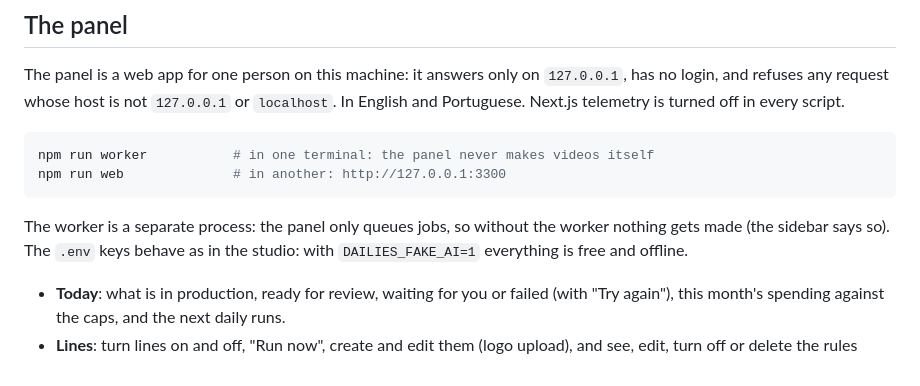
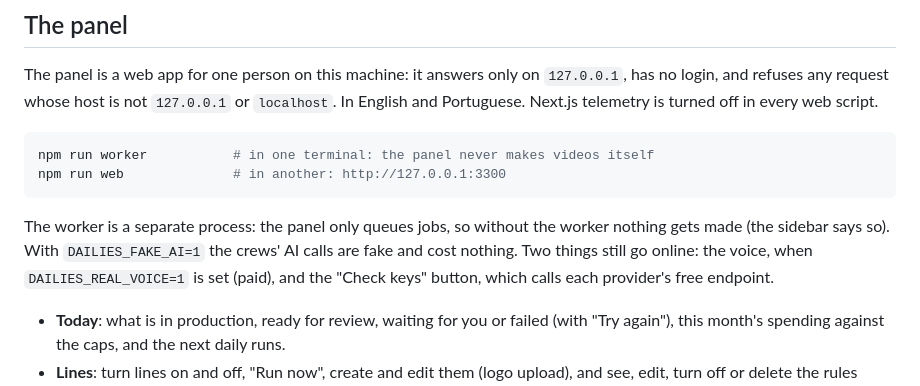
Before and after one commit to hugoamadio/dailies-crew, a Markdown page: README.md, the part around the change. Rendered like a GitHub page.

Commit message:
docs: the panel README no longer claims everything is offline
Co-Authored-By: Claude Opus 5.5 <noreply@anthropic.com>
Claude-Session: https://claude.ai/code/session_01UNBLqGd77q8YEReRRhsyCp

````diff
--- a/README.md
+++ b/README.md
@@ -118,7 +118,7 @@ ElevenLabs prices. If the key is refused or the credit runs out, every line stop
 
 The panel is a web app for one person on this machine: it answers only on `127.0.0.1`, has no
 login, and refuses any request whose host is not `127.0.0.1` or `localhost`. In English and
-Portuguese. Next.js telemetry is turned off in every script.
+Portuguese. Next.js telemetry is turned off in every web script.
 
 ```bash
 npm run worker           # in one terminal: the panel never makes videos itself
@@ -126,8 +126,9 @@ npm run web              # in another: http://127.0.0.1:3300
 ```
 
 The worker is a separate process: the panel only queues jobs, so without the worker nothing gets
-made (the sidebar says so). The `.env` keys behave as in the studio: with `DAILIES_FAKE_AI=1`
-everything is free and offline.
+made (the sidebar says so). With `DAILIES_FAKE_AI=1` the crews' AI calls are fake and cost nothing.
+Two things still go online: the voice, when `DAILIES_REAL_VOICE=1` is set (paid), and the "Check
+keys" button, which calls each provider's free endpoint.
 
 - **Today**: what is in production, ready for review, waiting for you or failed (with "Try
   again"), this month's spending against the caps, and the next daily runs.
````
